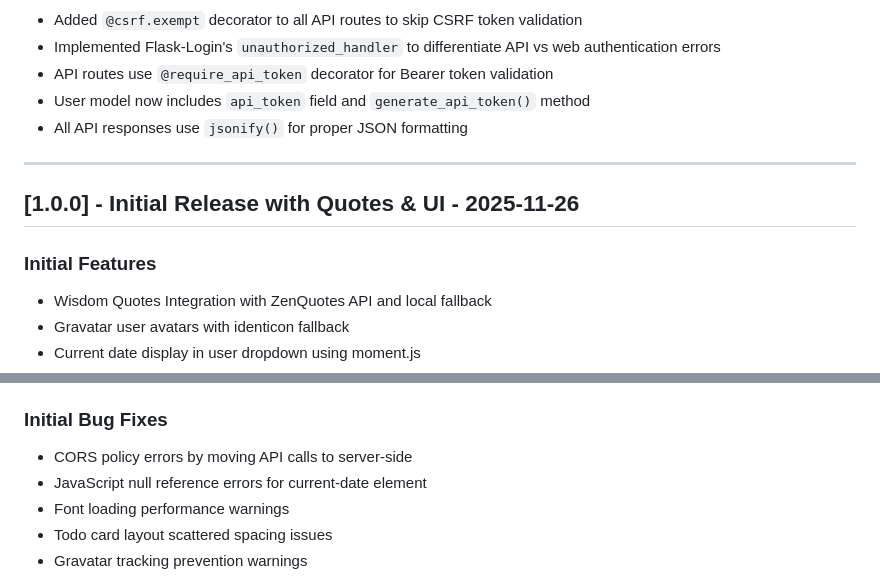
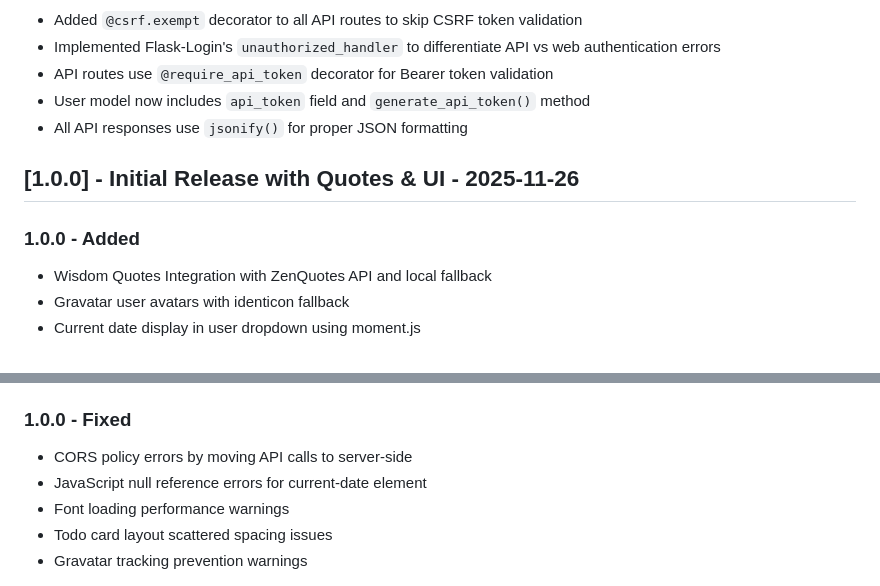
Before and after one commit to faizal2007/todobox, a Markdown page: CHANGELOG.md, 2 parts joined by grey strips. Rendered like a GitHub page.

```diff
--- a/CHANGELOG.md
+++ b/CHANGELOG.md
@@ -80,11 +81,9 @@
 - User model now includes `api_token` field and `generate_api_token()` method
 - All API responses use `jsonify()` for proper JSON formatting
 
----
-
 ## [1.0.0] - Initial Release with Quotes & UI - 2025-11-26
 
-### Initial Features
+### 1.0.0 - Added
 
 - Wisdom Quotes Integration with ZenQuotes API and local fallback
 - Gravatar user avatars with identicon fallback
@@ -101,7 +100,7 @@
 - Todo cards reorganized into responsive grid (col-md-4 col-lg-3)
 - Removed `.env.example` to eliminate config duplication
 
-### Initial Bug Fixes
+### 1.0.0 - Fixed
 
 - CORS policy errors by moving API calls to server-side
 - JavaScript null reference errors for current-date element
```
Also changed, not shown: other parts of CHANGELOG.md (+16 -15 lines).
